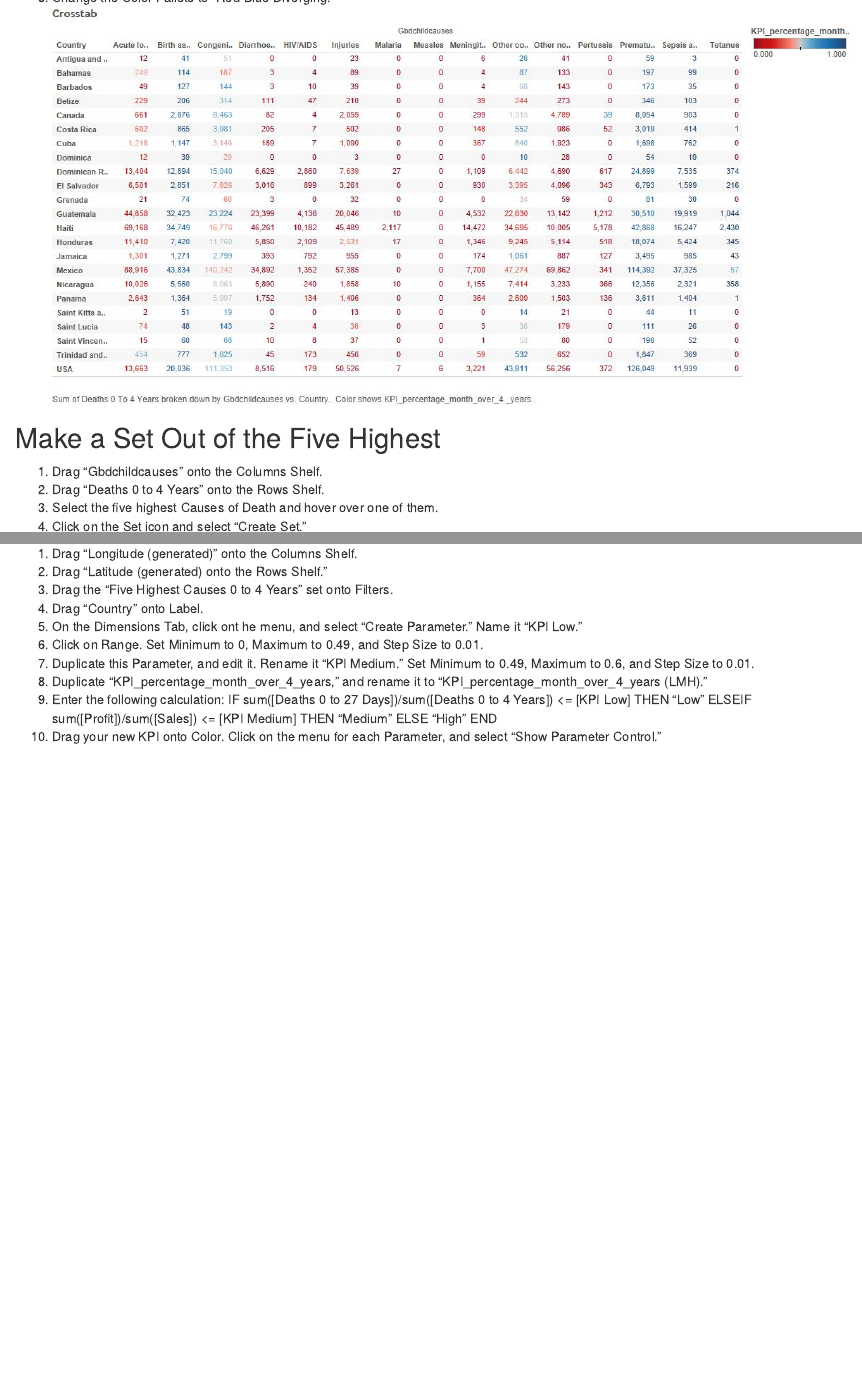
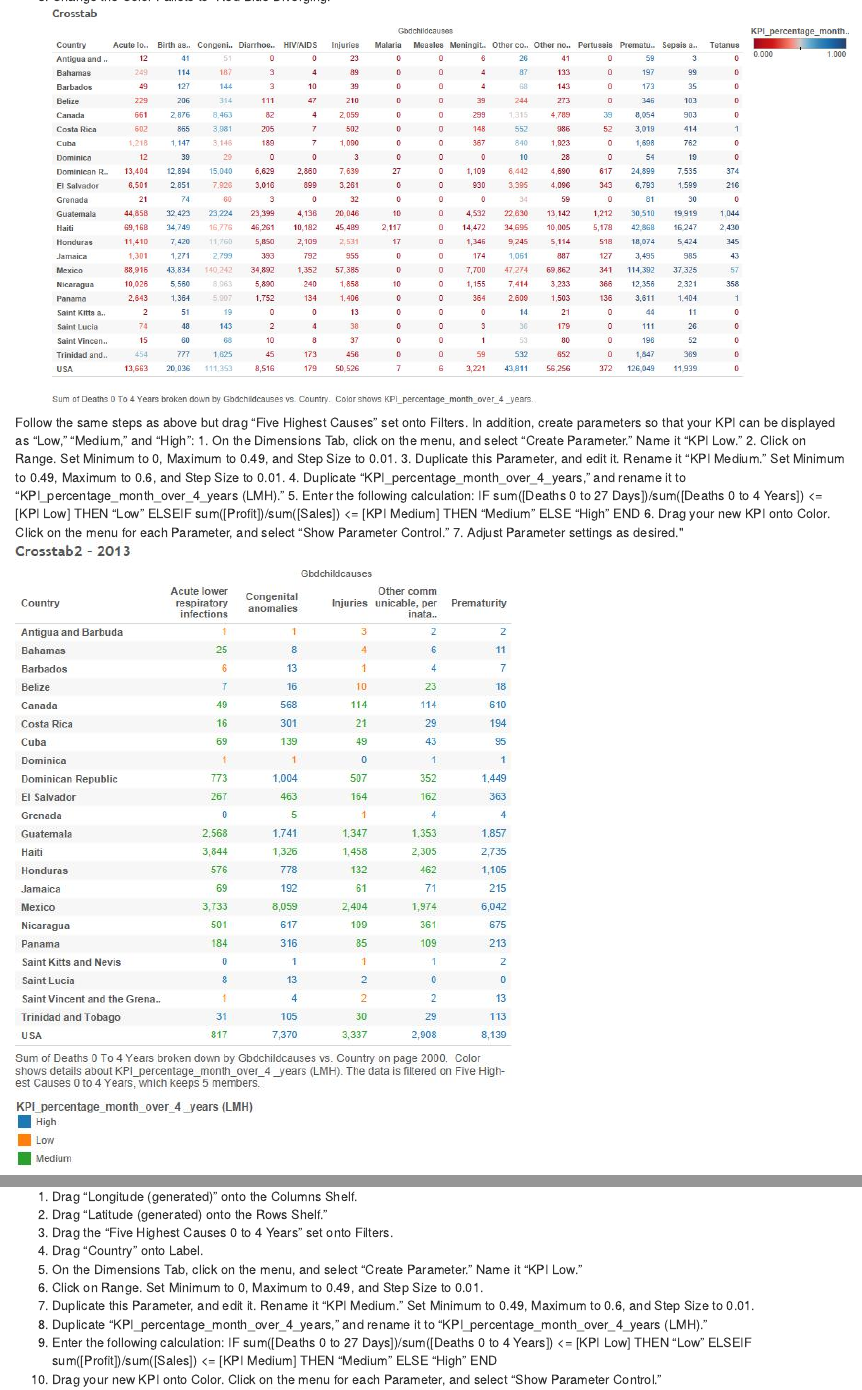
Before and after one commit to kdk745/DV_FinalProject, an R Markdown document (00 Doc/DV_FinalProject.Rmd): the page in a window 1100 px wide, from 7940 px down before the commit and from 6960 px down after it, and a second part further down, joined at a grey line. The pictures show the output file 00 Doc/DV_FinalProject.html that the author committed with the source, opened offline.

Commit message:
added new crosstab to rmd

```diff
--- a/00 Doc/DV_FinalProject.Rmd
+++ b/00 Doc/DV_FinalProject.Rmd
@@ -169,6 +169,22 @@ set onto Filters. Select only Mexico and USA for "Country." (If you have not mad
 12. Change the Color Pallete to "Red-Blue Diverging."
 ![](../02 Tableau/Crosstab.jpg)
 
+Follow the same steps as above but drag "Five Highest Causes" set onto Filters.
+In addition, create parameters so that your KPI can be displayed as "Low," "Medium," and "High":
+1. On the Dimensions Tab, click on the menu, and select "Create Parameter." Name it "KPI Low."
+2. Click on Range. Set Minimum to 0, Maximum to 0.49, and Step Size to 0.01.
+3. Duplicate this Parameter, and edit it. Rename it "KPI Medium." Set Minimum to 0.49, Maximum to 0.6, and Step Size to 0.01.
+4. Duplicate "KPI_percentage_month_over_4_years," and rename it to "KPI_percentage_month_over_4_years (LMH)."
+5. Enter the following calculation:
+IF sum([Deaths 0 to 27 Days])/sum([Deaths 0 to 4 Years])	<= [KPI	Low] THEN "Low"
+ELSEIF sum([Profit])/sum([Sales])	<= [KPI Medium] THEN "Medium"
+ELSE "High"
+END
+6. Drag your new KPI onto Color.
+Click on the menu for each Parameter, and select "Show Parameter Control."
+7. Adjust Parameter settings as desired."
+![](../02 Tableau/Crosstab2.jpg)
+
 ##Make a Set Out of the Five Highest
 1. Drag "Gbdchildcauses" onto the Columns Shelf.
 2. Drag "Deaths 0 to 4 Years" onto the Rows Shelf.
@@ -182,7 +198,7 @@ set onto Filters. Select only Mexico and USA for "Country." (If you have not mad
 2. Drag "Latitude (generated) onto the Rows Shelf."
 3. Drag the "Five Highest Causes 0 to 4 Years" set onto Filters.
 4. Drag "Country" onto Label.
-5. On the Dimensions Tab, click ont he menu, and select "Create Parameter." Name it "KPI Low."
+5. On the Dimensions Tab, click on the menu, and select "Create Parameter." Name it "KPI Low."
 6. Click on Range. Set Minimum to 0, Maximum to 0.49, and Step Size to 0.01.
 7. Duplicate this Parameter, and edit it. Rename it "KPI Medium." Set Minimum to 0.49, Maximum to 0.6, and Step Size to 0.01.
 8. Duplicate "KPI_percentage_month_over_4_years," and rename it to "KPI_percentage_month_over_4_years (LMH)."
```
Also changed, not shown: 00 Doc/DV_FinalProject.html.
